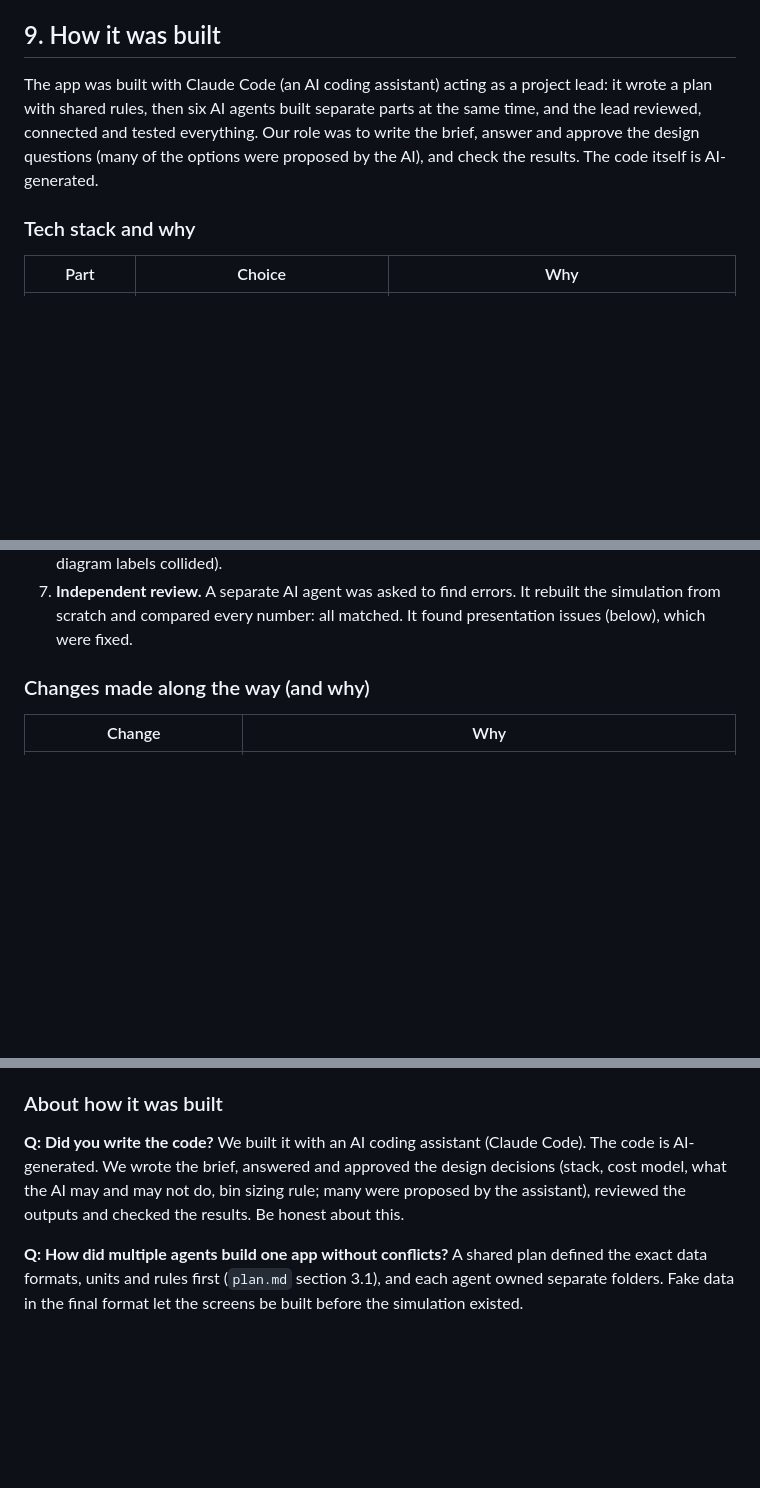
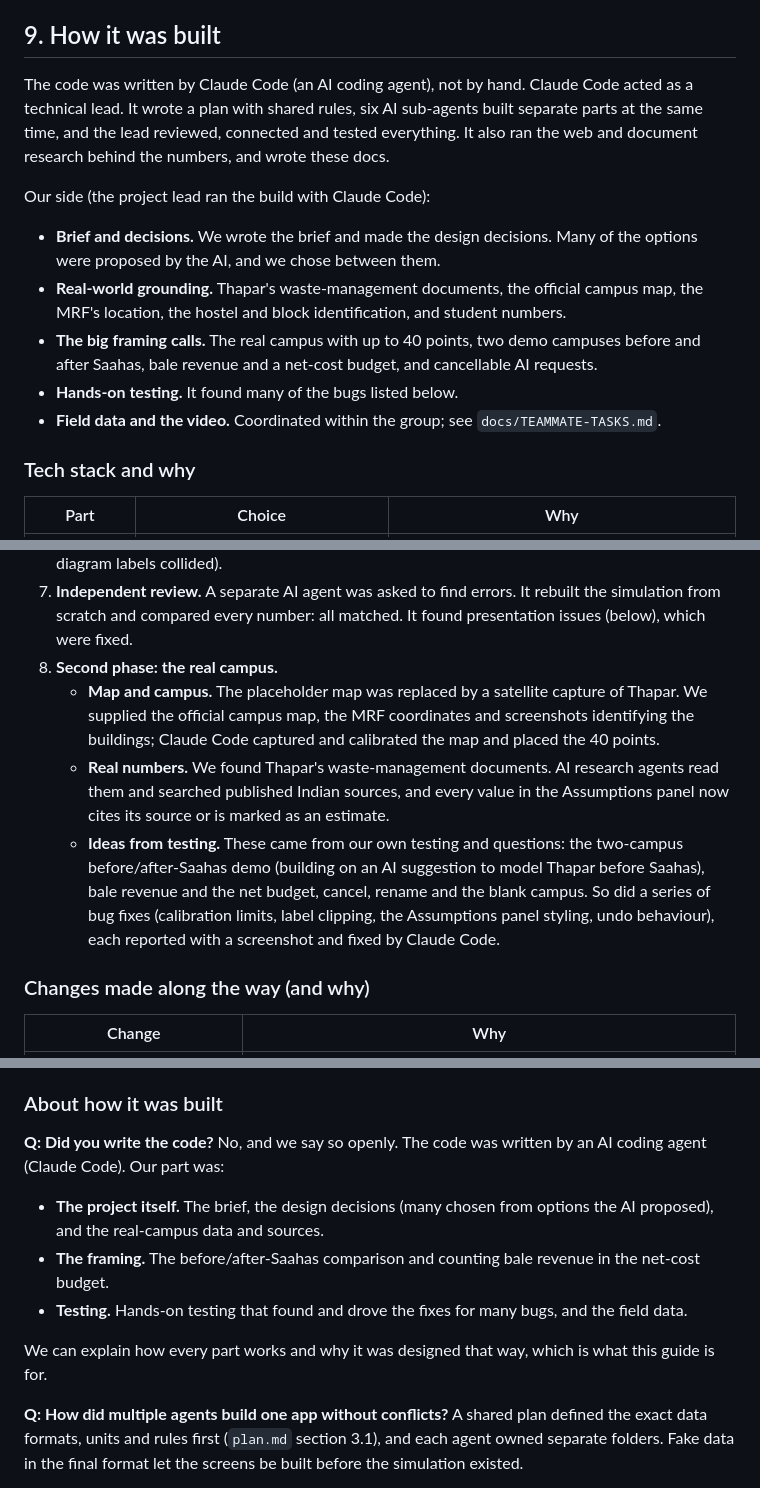
Before and after one commit to Innsaute-glitch/plastic-flow-lab, a Markdown page: docs/TEAM-GUIDE.md, 3 parts joined by grey strips. GitHub-like rendering; blank space fills up the shorter version.

Commit message:
Docs: clearer, fairer account of who did what
Replace the self-deprecating authorship note with a plain split: Claude Code wrote
the code, research and docs; the project lead set direction and design decisions,
supplied the real-campus data and sources, and found many bugs through testing.
Team Guide section 9 gains the second phase (real campus) and an updated viva answer.

Co-Authored-By: Claude Opus 5.5 <noreply@anthropic.com>
Claude-Session: https://claude.ai/code/session_01PSgQga3RADYQjKHQmd5TKb

```diff
--- a/docs/TEAM-GUIDE.md
+++ b/docs/TEAM-GUIDE.md
@@ -404,7 +404,15 @@ Or skip editing files entirely: **Change image** in the app, calibrate, place no
 
 ## 9. How it was built
 
-The app was built with Claude Code (an AI coding assistant) acting as a project lead: it wrote a plan with shared rules, then six AI agents built separate parts at the same time, and the lead reviewed, connected and tested everything. Our role was to write the brief, answer and approve the design questions (many of the options were proposed by the AI), and check the results. The code itself is AI-generated.
+The code was written by Claude Code (an AI coding agent), not by hand. Claude Code acted as a technical lead. It wrote a plan with shared rules, six AI sub-agents built separate parts at the same time, and the lead reviewed, connected and tested everything. It also ran the web and document research behind the numbers, and wrote these docs.
+
+Our side (the project lead ran the build with Claude Code):
+
+- **Brief and decisions.** We wrote the brief and made the design decisions. Many of the options were proposed by the AI, and we chose between them.
+- **Real-world grounding.** Thapar's waste-management documents, the official campus map, the MRF's location, the hostel and block identification, and student numbers.
+- **The big framing calls.** The real campus with up to 40 points, two demo campuses before and after Saahas, bale revenue and a net-cost budget, and cancellable AI requests.
+- **Hands-on testing.** It found many of the bugs listed below.
+- **Field data and the video.** Coordinated within the group; see `docs/TEAMMATE-TASKS.md`.
 
 ### Tech stack and why
 
@@ -438,6 +446,10 @@ The app was built with Claude Code (an AI coding assistant) acting as a project
 
 6. **Integration.** The lead connected the parts, generated the real cached AI answer, and ran the full demo in a browser at 1366×768 and 1920×1080, fixing what it found (the animation was misaligned with the map, markers disappeared during replay, metric rows overflowed, flow diagram labels collided).
 7. **Independent review.** A separate AI agent was asked to find errors. It rebuilt the simulation from scratch and compared every number: all matched. It found presentation issues (below), which were fixed.
+8. **Second phase: the real campus.**
+   - **Map and campus.** The placeholder map was replaced by a satellite capture of Thapar. We supplied the official campus map, the MRF coordinates and screenshots identifying the buildings; Claude Code captured and calibrated the map and placed the 40 points.
+   - **Real numbers.** We found Thapar's waste-management documents. AI research agents read them and searched published Indian sources, and every value in the Assumptions panel now cites its source or is marked as an estimate.
+   - **Ideas from testing.** These came from our own testing and questions: the two-campus before/after-Saahas demo (building on an AI suggestion to model Thapar before Saahas), bale revenue and the net budget, cancel, rename and the blank campus. So did a series of bug fixes (calibration limits, label clipping, the Assumptions panel styling, undo behaviour), each reported with a screenshot and fixed by Claude Code.
 
 ### Changes made along the way (and why)
 
@@ -648,7 +660,13 @@ Model answers in plain words. Learn the idea, not the wording.
 
 ### About how it was built
 
-**Q: Did you write the code?** We built it with an AI coding assistant (Claude Code). The code is AI-generated. We wrote the brief, answered and approved the design decisions (stack, cost model, what the AI may and may not do, bin sizing rule; many were proposed by the assistant), reviewed the outputs and checked the results. Be honest about this.
+**Q: Did you write the code?** No, and we say so openly. The code was written by an AI coding agent (Claude Code). Our part was:
+
+- **The project itself.** The brief, the design decisions (many chosen from options the AI proposed), and the real-campus data and sources.
+- **The framing.** The before/after-Saahas comparison and counting bale revenue in the net-cost budget.
+- **Testing.** Hands-on testing that found and drove the fixes for many bugs, and the field data.
+
+We can explain how every part works and why it was designed that way, which is what this guide is for.
 
 **Q: How did multiple agents build one app without conflicts?** A shared plan defined the exact data formats, units and rules first (`plan.md` section 3.1), and each agent owned separate folders. Fake data in the final format let the screens be built before the simulation existed.
 
```
Also changed, not shown: README.md (+10 -2 lines).
